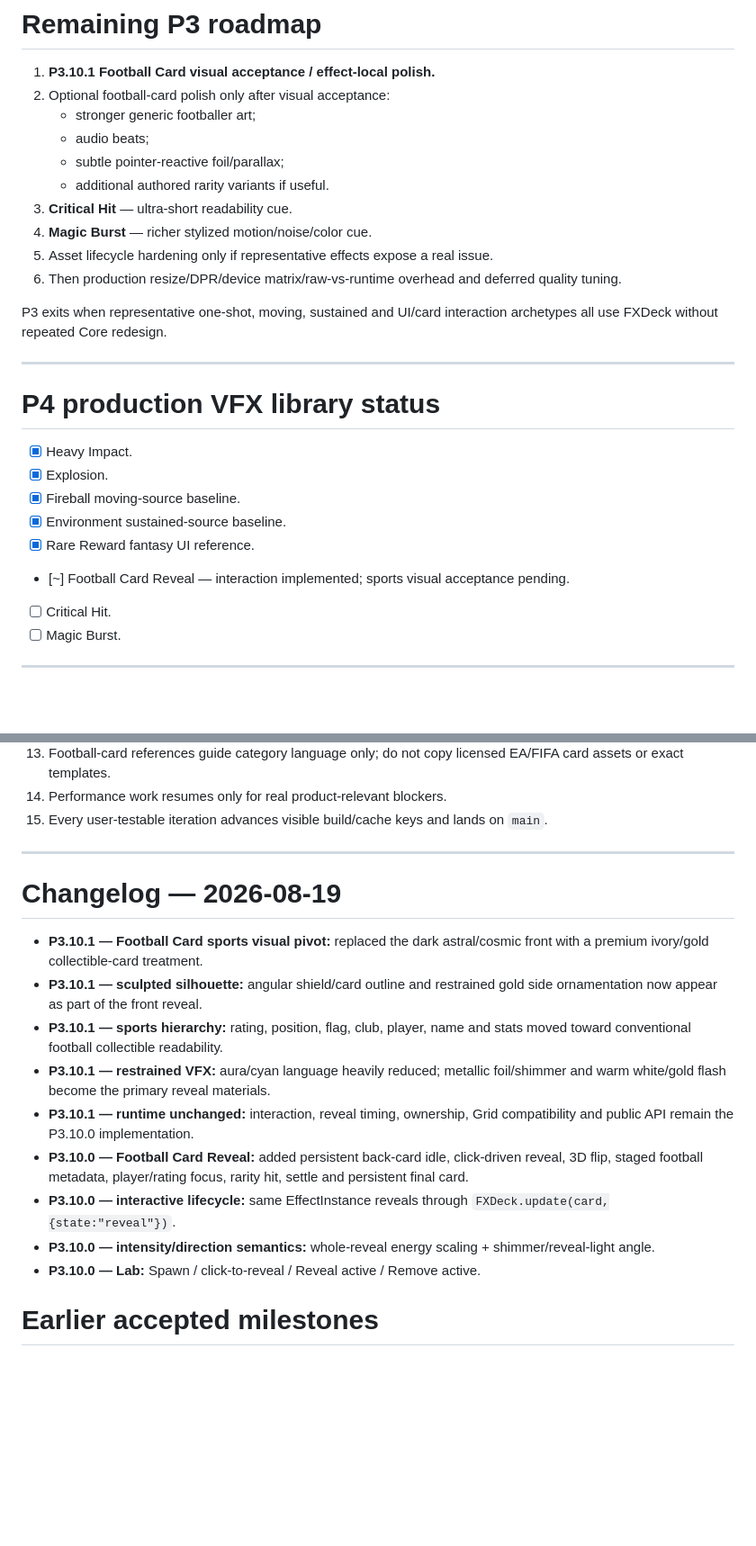
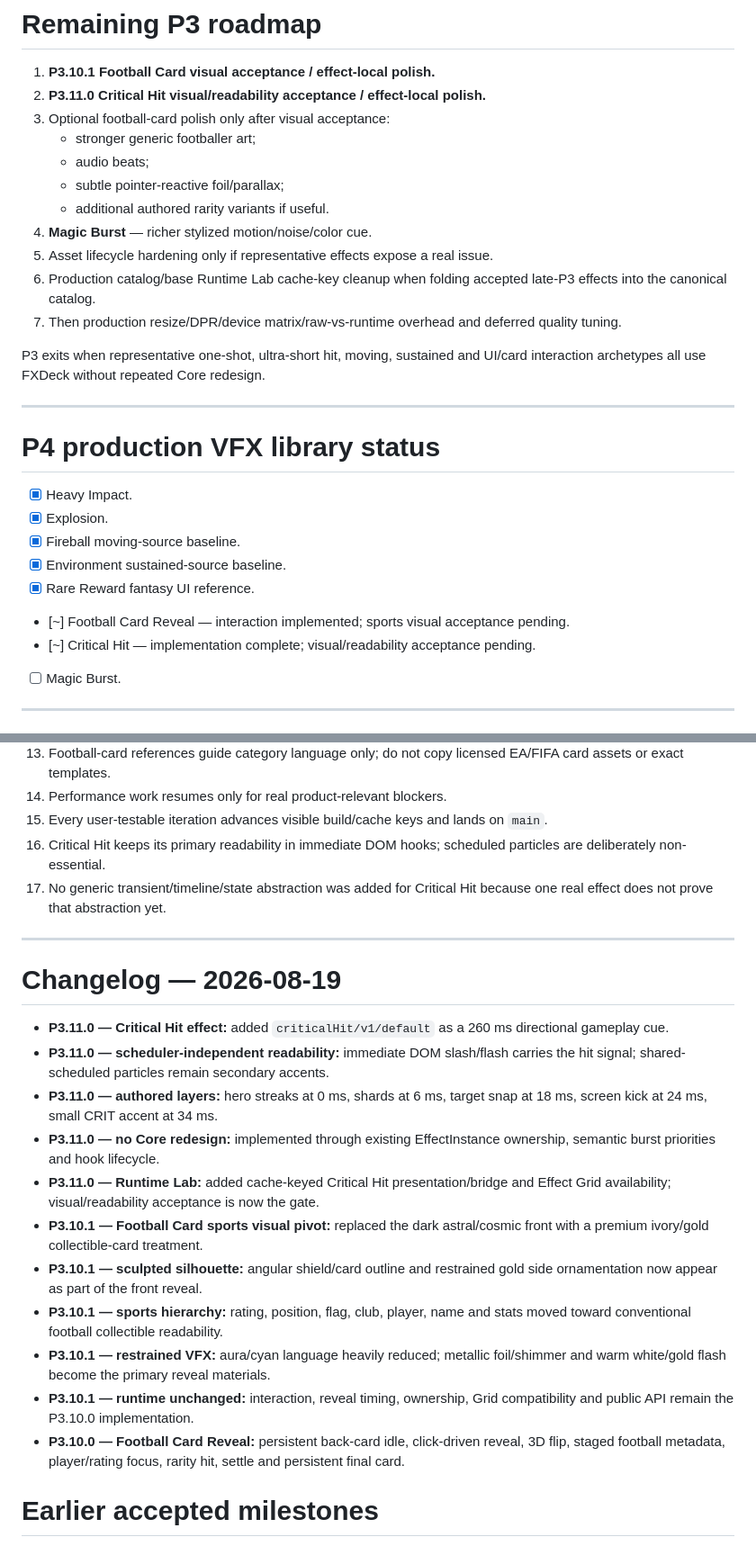
Before and after one commit to bartuom/motiondevelopment, a Markdown page: FXDECK_STATE.md, 2 parts joined by grey strips. Shown at 90% size. Drawn GitHub-style; blank space fills up the shorter version.

```diff
--- a/FXDECK_STATE.md
+++ b/FXDECK_STATE.md
@@ -249,17 +307,18 @@ Performance tuning stays deferred unless a representative final effect exposes a
 # Remaining P3 roadmap
 
 1. **P3.10.1 Football Card visual acceptance / effect-local polish.**
-2. Optional football-card polish only after visual acceptance:
+2. **P3.11.0 Critical Hit visual/readability acceptance / effect-local polish.**
+3. Optional football-card polish only after visual acceptance:
    - stronger generic footballer art;
    - audio beats;
    - subtle pointer-reactive foil/parallax;
    - additional authored rarity variants if useful.
-3. **Critical Hit** — ultra-short readability cue.
 4. **Magic Burst** — richer stylized motion/noise/color cue.
 5. Asset lifecycle hardening only if representative effects expose a real issue.
-6. Then production resize/DPR/device matrix/raw-vs-runtime overhead and deferred quality tuning.
+6. Production catalog/base Runtime Lab cache-key cleanup when folding accepted late-P3 effects into the canonical catalog.
+7. Then production resize/DPR/device matrix/raw-vs-runtime overhead and deferred quality tuning.
 
-P3 exits when representative one-shot, moving, sustained and UI/card interaction archetypes all use FXDeck without repeated Core redesign.
+P3 exits when representative one-shot, ultra-short hit, moving, sustained and UI/card interaction archetypes all use FXDeck without repeated Core redesign.
 
 ---
 
@@ -271,7 +330,7 @@ P3 exits when representative one-shot, moving, sustained and UI/card interaction
 - [x] Environment sustained-source baseline.
 - [x] Rare Reward fantasy UI reference.
 - [~] Football Card Reveal — interaction implemented; sports visual acceptance pending.
-- [ ] Critical Hit.
+- [~] Critical Hit — implementation complete; visual/readability acceptance pending.
 - [ ] Magic Burst.
 
 ---
@@ -293,20 +352,24 @@ P3 exits when representative one-shot, moving, sustained and UI/card interaction
 13. Football-card references guide category language only; do not copy licensed EA/FIFA card assets or exact templates.
 14. Performance work resumes only for real product-relevant blockers.
 15. Every user-testable iteration advances visible build/cache keys and lands on `main`.
+16. Critical Hit keeps its primary readability in immediate DOM hooks; scheduled particles are deliberately non-essential.
+17. No generic transient/timeline/state abstraction was added for Critical Hit because one real effect does not prove that abstraction yet.
 
 ---
 
 # Changelog — 2026-08-19
 
+- **P3.11.0 — Critical Hit effect:** added `criticalHit/v1/default` as a 260 ms directional gameplay cue.
+- **P3.11.0 — scheduler-independent readability:** immediate DOM slash/flash carries the hit signal; shared-scheduled particles remain secondary accents.
+- **P3.11.0 — authored layers:** hero streaks at 0 ms, shards at 6 ms, target snap at 18 ms, screen kick at 24 ms, small CRIT accent at 34 ms.
+- **P3.11.0 — no Core redesign:** implemented through existing EffectInstance ownership, semantic burst priorities and hook lifecycle.
+- **P3.11.0 — Runtime Lab:** added cache-keyed Critical Hit presentation/bridge and Effect Grid availability; visual/readability acceptance is now the gate.
 - **P3.10.1 — Football Card sports visual pivot:** replaced the dark astral/cosmic front with a premium ivory/gold collectible-card treatment.
 - **P3.10.1 — sculpted silhouette:** angular shield/card outline and restrained gold side ornamentation now appear as part of the front reveal.
 - **P3.10.1 — sports hierarchy:** rating, position, flag, club, player, name and stats moved toward conventional football collectible readability.
 - **P3.10.1 — restrained VFX:** aura/cyan language heavily reduced; metallic foil/shimmer and warm white/gold flash become the primary reveal materials.
 - **P3.10.1 — runtime unchanged:** interaction, reveal timing, ownership, Grid compatibility and public API remain the P3.10.0 implementation.
-- **P3.10.0 — Football Card Reveal:** added persistent back-card idle, click-driven reveal, 3D flip, staged football metadata, player/rating focus, rarity hit, settle and persistent final card.
-- **P3.10.0 — interactive lifecycle:** same EffectInstance reveals through `FXDeck.update(card,{state:"reveal"})`.
-- **P3.10.0 — intensity/direction semantics:** whole-reveal energy scaling + shimmer/reveal-light angle.
-- **P3.10.0 — Lab:** Spawn / click-to-reveal / Reveal active / Remove active.
+- **P3.10.0 — Football Card Reveal:** persistent back-card idle, click-driven reveal, 3D flip, staged football metadata, player/rating focus, rarity hit, settle and persistent final card.
 
 # Earlier accepted milestones
 
```
Also changed, not shown: other parts of FXDECK_STATE.md (+88 -30 lines).
